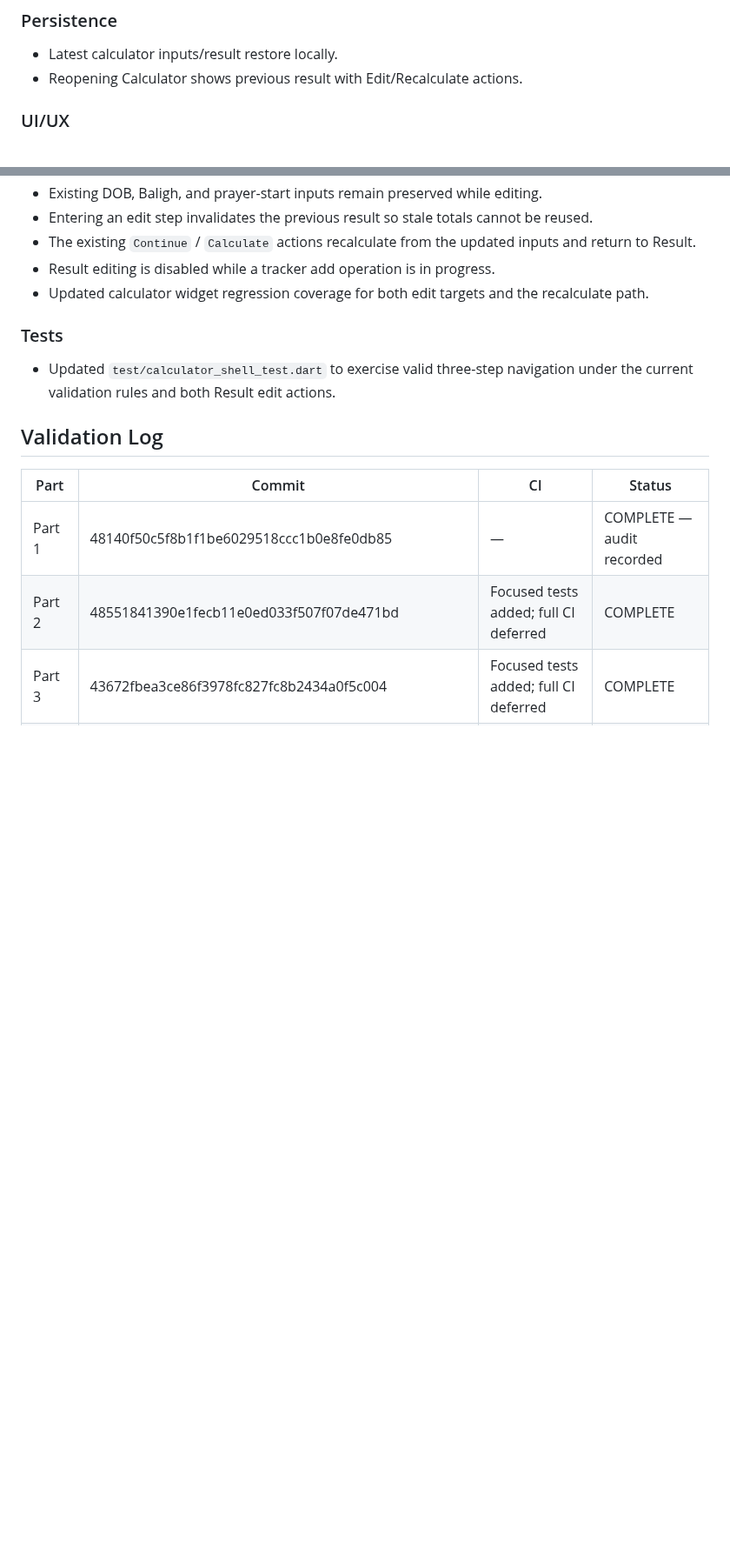
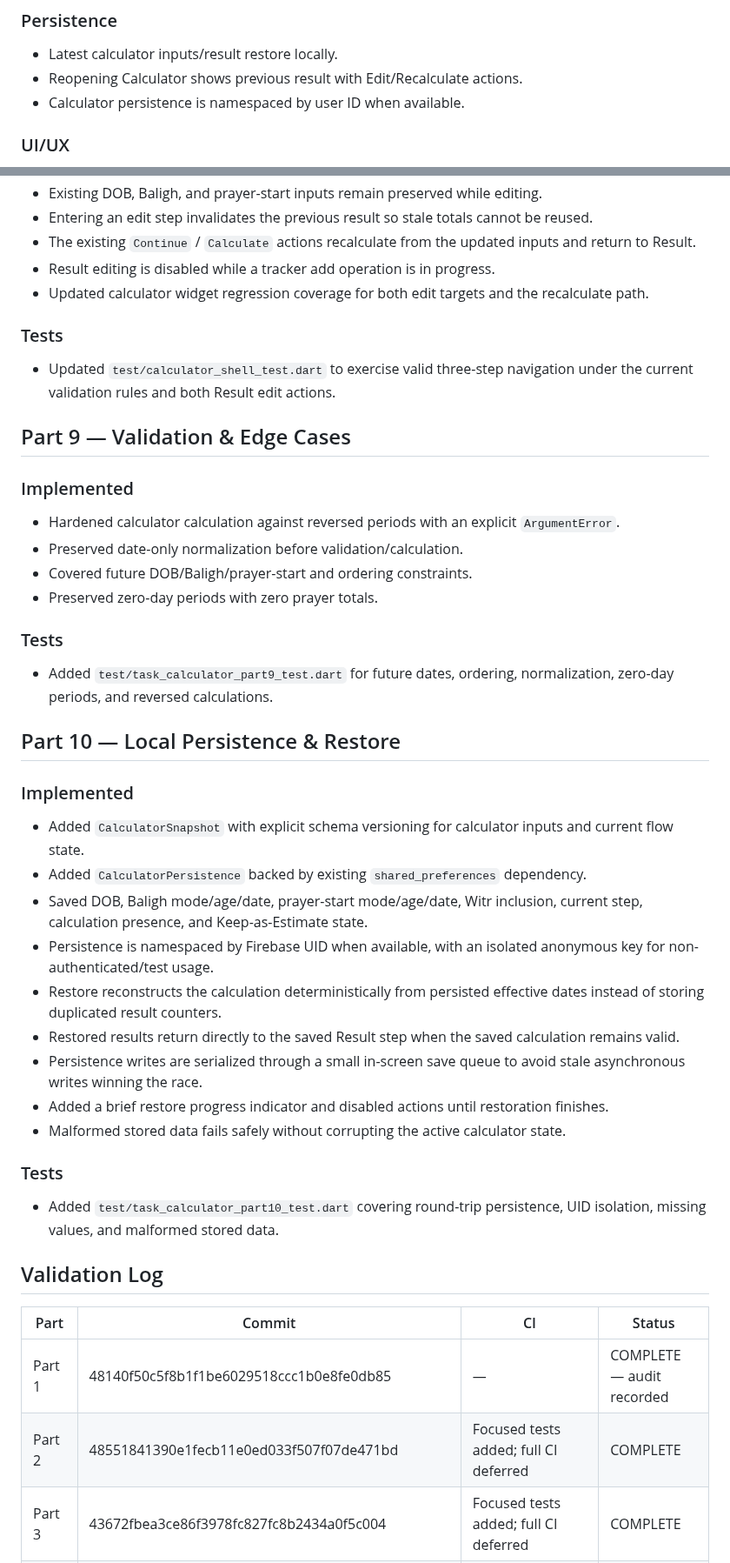
Before and after one commit to a-kabeer/Qaza-Namaz, a Markdown page: CALCULATOR_3_STEP_STATUS.md, 2 parts joined by grey strips. Shown at 87% size. Drawn GitHub-style; blank space fills up the shorter version.

Commit message:
Mark calculator Part 10 complete

```diff
--- a/CALCULATOR_3_STEP_STATUS.md
+++ b/CALCULATOR_3_STEP_STATUS.md
@@ -77,6 +77,7 @@ Full CI is reserved for appropriate integration/final checkpoints, not every par
 ### Persistence
 - Latest calculator inputs/result restore locally.
 - Reopening Calculator shows previous result with Edit/Recalculate actions.
+- Calculator persistence is namespaced by user ID when available.
 
 ### UI/UX
 - Light, Dark, and System themes readable.
@@ -191,6 +199,33 @@ Full CI is reserved for appropriate integration/final checkpoints, not every par
 ### Tests
 - Updated `test/calculator_shell_test.dart` to exercise valid three-step navigation under the current validation rules and both Result edit actions.
 
+## Part 9 — Validation & Edge Cases
+
+### Implemented
+- Hardened calculator calculation against reversed periods with an explicit `ArgumentError`.
+- Preserved date-only normalization before validation/calculation.
+- Covered future DOB/Baligh/prayer-start and ordering constraints.
+- Preserved zero-day periods with zero prayer totals.
+
+### Tests
+- Added `test/task_calculator_part9_test.dart` for future dates, ordering, normalization, zero-day periods, and reversed calculations.
+
+## Part 10 — Local Persistence & Restore
+
+### Implemented
+- Added `CalculatorSnapshot` with explicit schema versioning for calculator inputs and current flow state.
+- Added `CalculatorPersistence` backed by existing `shared_preferences` dependency.
+- Saved DOB, Baligh mode/age/date, prayer-start mode/age/date, Witr inclusion, current step, calculation presence, and Keep-as-Estimate state.
+- Persistence is namespaced by Firebase UID when available, with an isolated anonymous key for non-authenticated/test usage.
+- Restore reconstructs the calculation deterministically from persisted effective dates instead of storing duplicated result counters.
+- Restored results return directly to the saved Result step when the saved calculation remains valid.
+- Persistence writes are serialized through a small in-screen save queue to avoid stale asynchronous writes winning the race.
+- Added a brief restore progress indicator and disabled actions until restoration finishes.
+- Malformed stored data fails safely without corrupting the active calculator state.
+
+### Tests
+- Added `test/task_calculator_part10_test.dart` covering round-trip persistence, UID isolation, missing values, and malformed stored data.
+
 ## Validation Log
 
 | Part | Commit | CI | Status |
```
Also changed, not shown: other parts of CALCULATOR_3_STEP_STATUS.md (+11 -4 lines).
